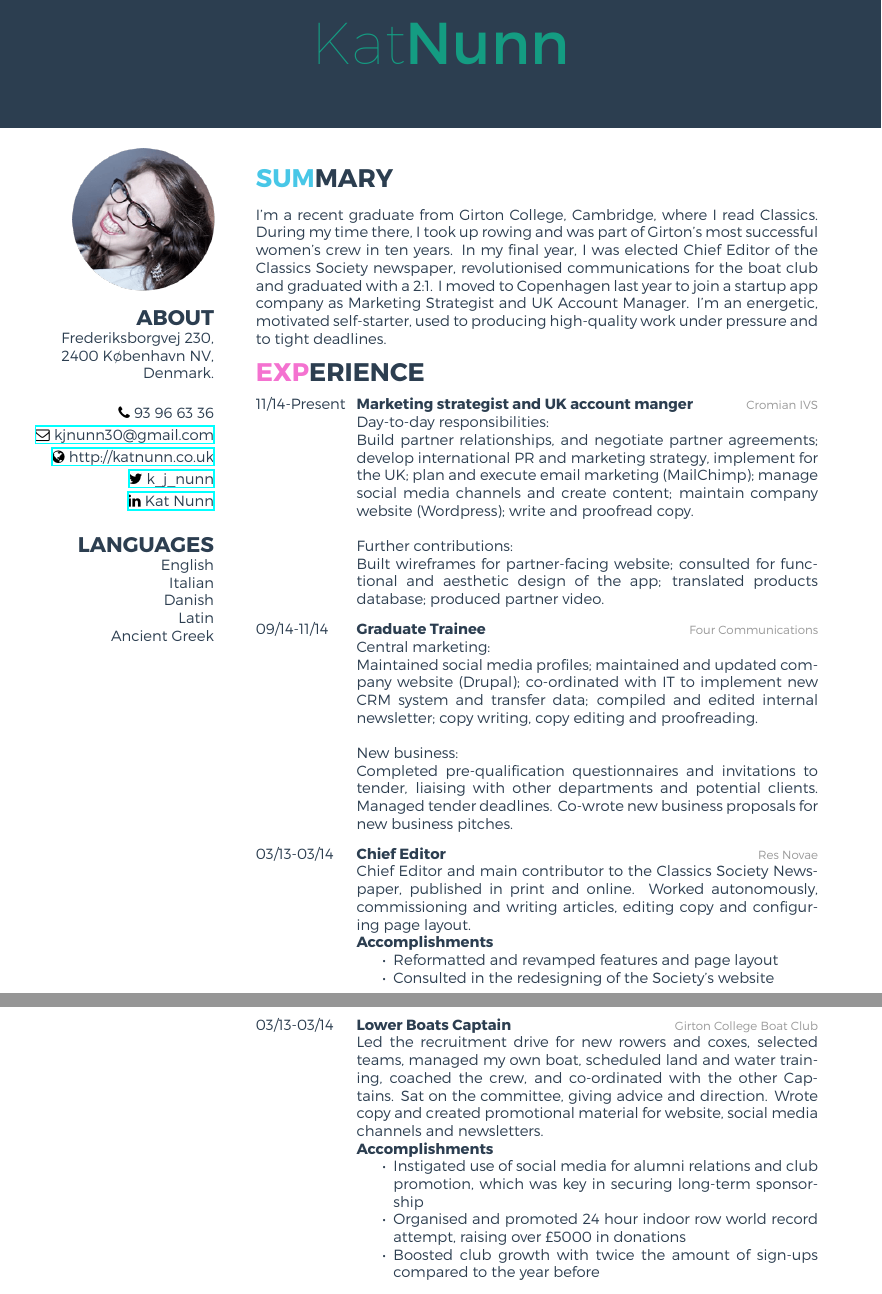
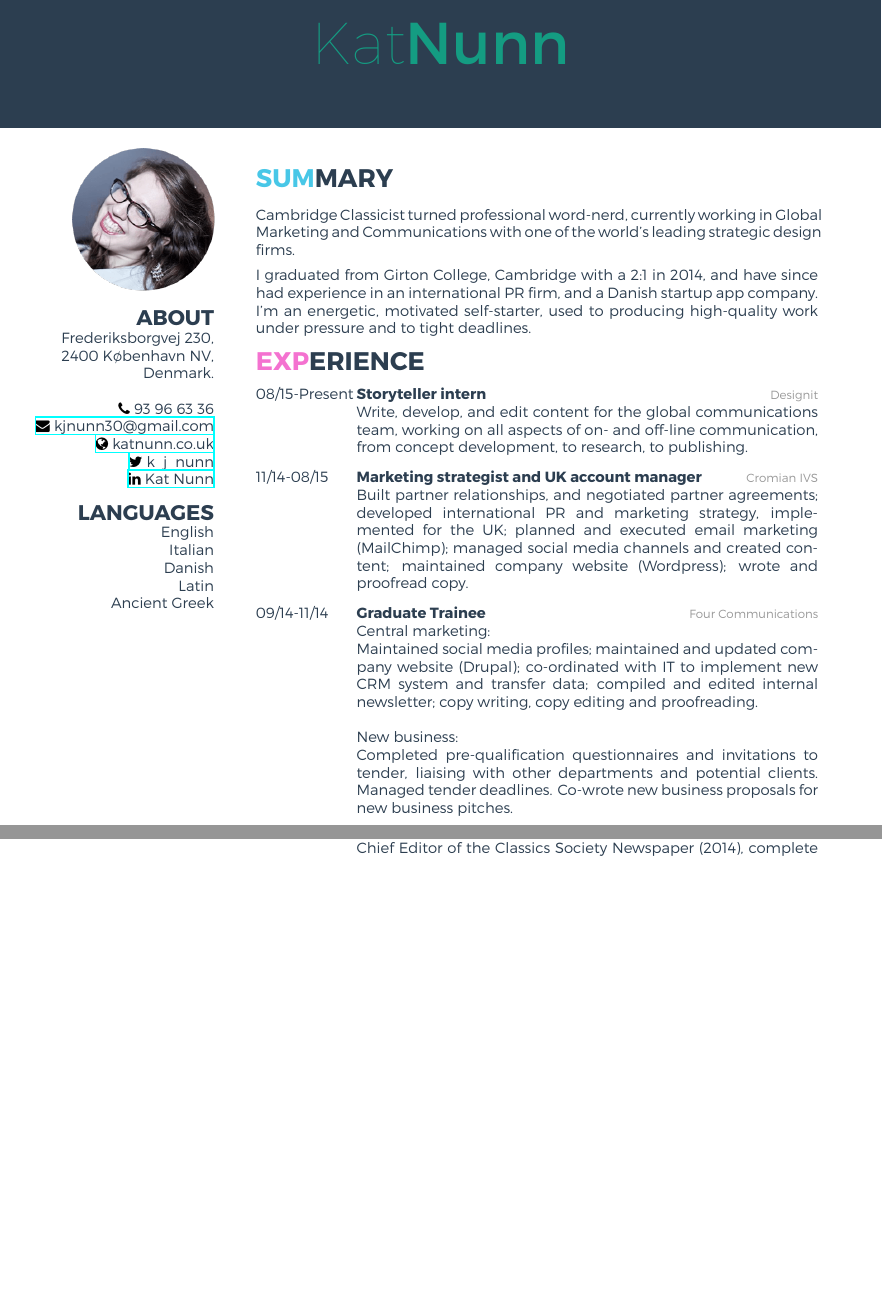
Before and after one commit to kjnunn/kjnunn.github.io, a LaTeX CV (cv/cv.tex): two parts of pages 1 and 2 of 2, joined at a grey line, cut so that both start at the same text, the shorter picture padded with empty space. The pictures show the PDF file cv/cv.pdf that the author committed with the source.

Commit message:
Update CV

```diff
--- a/cv/cv.tex
+++ b/cv/cv.tex
@@ -13,13 +13,11 @@
     2400 København NV,
     Denmark.
     ~
-	\onehalfspacing
 	\faPhone~93 96 63 36
 	\href{mailto:kjnunn30@gmail.com}{\faEnvelope~kjnunn30@gmail.com}
-	\href{http://katnunn.co.uk}{\faGlobe~http://katnunn.co.uk}
+	\href{https://katnunn.co.uk}{\faGlobe~katnunn.co.uk}
 	\href{https://twitter.com/k\_j\_nunn}{\faTwitter~k\_j\_nunn}
 	\href{http://uk.linkedin.com/in/katnunn/}{\faLinkedin~Kat Nunn}
-	\singlespacing
   \section{LANGUAGES}
     English
     Italian
@@ -29,20 +27,23 @@
 \end{aside}
 
 \section{SUMMARY}
-I’m a recent graduate from Girton College, Cambridge, where I read Classics. During my time there, I took up rowing and was part of Girton’s most successful women’s crew in ten years. In my final year, I was elected Chief Editor of the Classics Society newspaper, revolutionised communications for the boat club and graduated with a 2:1. I moved to Copenhagen last year to join a startup app company as Marketing Strategist and UK Account Manager. I’m an energetic, motivated self-starter, used to producing high-quality work under pressure and to tight deadlines.
+Cambridge Classicist turned professional word-nerd, currently working in Global Marketing and Communications with one of the world's leading strategic \mbox{design} firms.
+
+I graduated from Girton College, Cambridge with a 2:1 in 2014, and have since had experience in an international PR firm, and a Danish startup app company. I’m an energetic, motivated self-starter, used to producing high-quality work under pressure and to tight deadlines.
 
 \section{EXPERIENCE}
 
 \begin{entrylist}
+	 \entry
+	 {08/15-Present}
+	 {Storyteller intern}
+	 {Designit}
+	 {Write, develop, and edit content for the global communications team, working on all aspects of on- and off-line communication, from concept development, to research, to publishing. }
   \entry
-  {11/14-Present}
-  {Marketing strategist and UK account manger}
+  {11/14-08/15}
+  {Marketing strategist and UK account manager}
   {Cromian IVS}
-  {Day-to-day responsibilities:\\
-  	Build partner relationships, and negotiate partner agreements; develop international PR and marketing strategy, implement for the UK; plan and execute email marketing (MailChimp); manage social media channels and create content; maintain company website (Wordpress); write and proofread copy. \\
-
-  	Further contributions:\\
-  	Built wireframes for partner-facing website; consulted for functional and aesthetic design of the app; translated products database; produced partner video.}
+  {Built partner relationships, and negotiated partner agreements; developed international PR and marketing strategy, implemented for the UK; planned and executed email marketing (MailChimp); managed social media channels and created content; maintained company website (Wordpress); wrote and proofread copy.}
   \entry
   {09/14-11/14}
   {Graduate Trainee}
@@ -54,39 +55,14 @@ I’m a recent graduate from Girton College, Cambridge, where I read Classics. D
   	Completed pre-qualification questionnaires and invitations to tender, liaising with other departments and potential clients. Managed tender deadlines. Co-wrote new business proposals for new business pitches.}
 
   \entry
-    {03/13-03/14}
-    {Chief Editor}
-    {Res Novae}
-    {Chief Editor and main contributor to the Classics Society Newspaper, published in print and online. Worked autonomously, commissioning and writing articles, editing copy and configuring page layout. \\
-    \textbf{Accomplishments}
-    \begin{itemize}
-    	\item Reformatted and revamped features and page layout
-    	\item Consulted in the redesigning of the Society's website
-    \end{itemize}
-    }
-   \end{entrylist}
-   \begin{entrylist}
-  \entry
-  {03/13-03/14}
-  {Lower Boats Captain}
-  {Girton College Boat Club}
-  {Led the recruitment drive for new rowers and coxes, selected teams, managed my own boat, scheduled land and water training, coached the crew, and co-ordinated with the other Captains. Sat on the committee, giving advice and direction. Wrote copy and created promotional material for website, social media channels and newsletters. \\
-  	\textbf{Accomplishments}
-  	\begin{itemize}
-  		\item Instigated use of social media for alumni relations and club promotion, which was key in securing long-term sponsorship
-  		\item Organised and promoted 24 hour indoor row world record attempt, raising over £5000 in donations
-  		\item Boosted club growth with twice the amount of sign-ups compared to the year before
-  	\end{itemize}
-  }
-  \end{entrylist}
-  \begin{entrylist}
-  \entry
   {04/13-04/13}
   {‘Word Experience’}
   {The Writer, London}
   {Selected for program with a writing consultancy, which developed copy writing, copy editing and creative writing skills, focused on their application to the internet and social media. Studied effective B2B and B2C communication, including the cultivation of brand voice, as well as clear and efficient inter-company correspondence. Culminated in group project creating text message, tweet, radio jingle, press release and CEO speech for new product.}
 
 \end{entrylist}
+
+\pagebreak
 
 \section{EDUCATION}
 
```
Also changed, not shown: cv/cv.pdf, cv/cv.tex (10 more changed lines).
